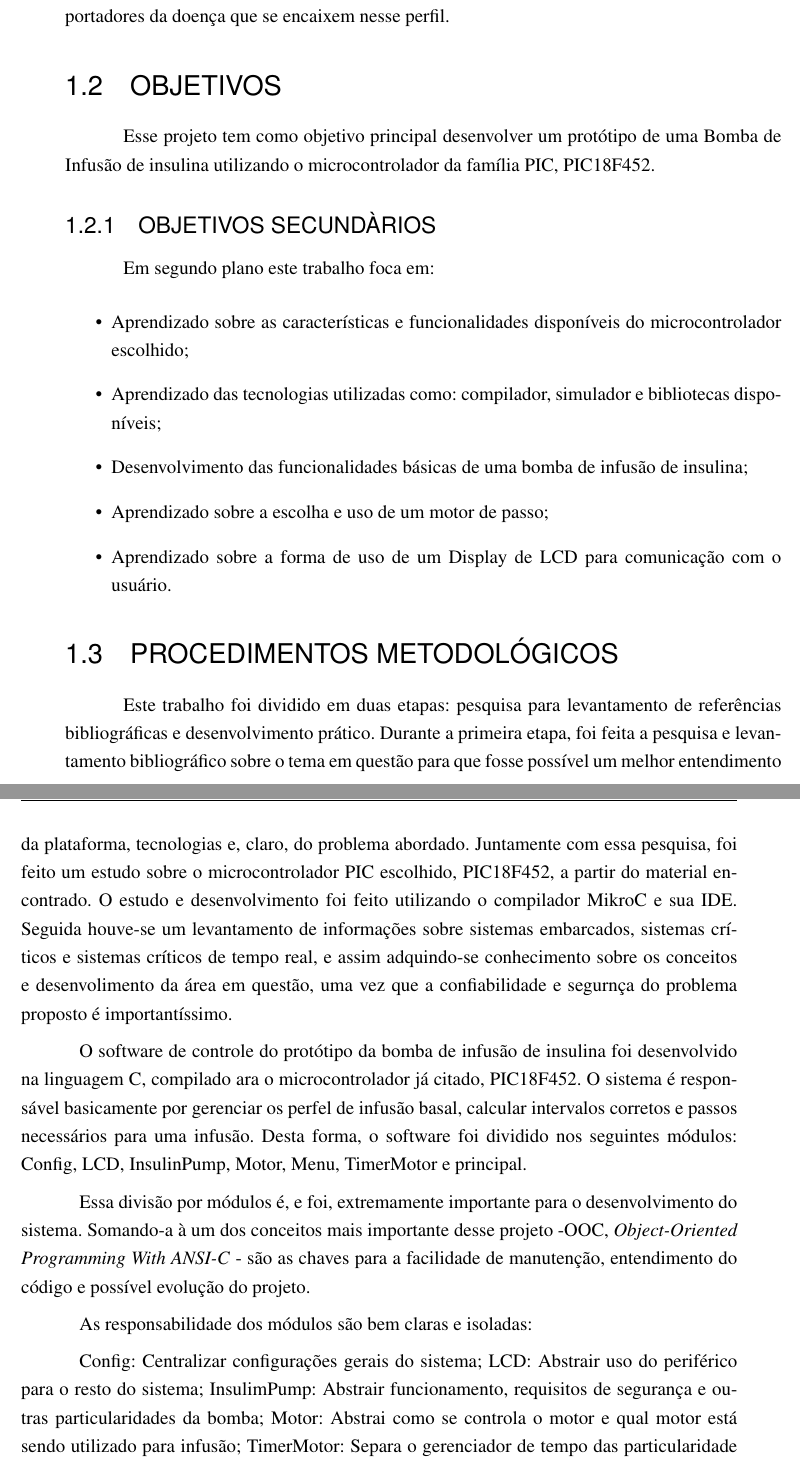
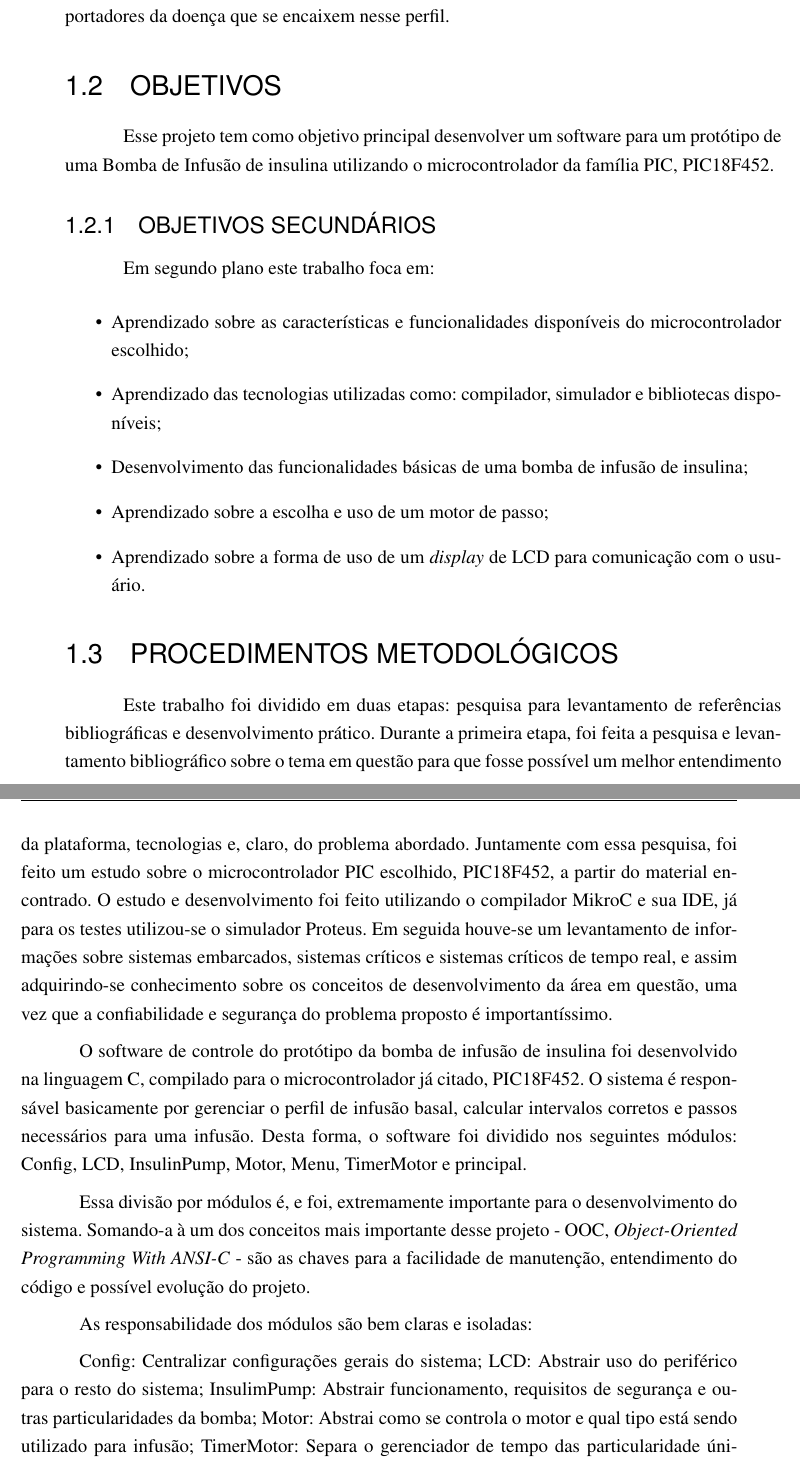
Before and after one commit to dineshtrivedi/insulin_pump, a LaTeX thesis (documentation/tex/monografia_bcc.tex, which reads documentation/tex/introducao.tex): two parts of pages 27 and 28 of 75, joined at a grey line, cut so that both start at the same text. Compiled offline with pdfLaTeX.

Commit message:
correcao ate procedimentos metodologicos

```diff
--- a/documentation/tex/introducao.tex
+++ b/documentation/tex/introducao.tex
@@ -51,9 +51,9 @@ Segundo a Sociedade Brasileira de Diabetes \cite{sbc2014}, diversos estudos real
 Logo, esse projeto vem com foco social: facilitar o acesso da população brasileira de baixa renda ao equipamento, melhorando sua qualidade de vida dos portadores da doença que se encaixem nesse perfil.
 
 \section{OBJETIVOS}
-Esse projeto tem como objetivo principal desenvolver um protótipo de uma Bomba de Infusão de insulina utilizando o microcontrolador da família PIC, PIC18F452.
+Esse projeto tem como objetivo principal desenvolver um software para um protótipo de uma Bomba de Infusão de insulina utilizando o microcontrolador da família PIC, PIC18F452.
 
-\subsection{OBJETIVOS SECUNDÀRIOS}
+\subsection{OBJETIVOS SECUNDÁRIOS}
 
 Em segundo plano este trabalho foca em:
 \begin{itemize}
@@ -61,23 +61,23 @@ Em segundo plano este trabalho foca em:
 \item Aprendizado das tecnologias utilizadas como: compilador, simulador e bibliotecas disponíveis;
 \item Desenvolvimento das funcionalidades básicas de uma bomba de infusão de insulina;
 \item Aprendizado sobre a escolha e uso de um motor de passo;
-\item Aprendizado sobre a forma de uso de um Display de LCD para comunicação com o usuário.
+\item Aprendizado sobre a forma de uso de um \emph{display} de LCD para comunicação com o usuário.
 \end{itemize}
 
 \section{PROCEDIMENTOS METODOLÓGICOS}
-Este trabalho foi dividido em duas etapas: pesquisa para levantamento de referências bibliográficas e desenvolvimento prático. Durante a primeira etapa, foi feita a pesquisa e levantamento bibliográfico sobre o tema em questão para que fosse possível um melhor entendimento da plataforma, tecnologias e, claro, do problema abordado. Juntamente com essa pesquisa, foi feito um estudo sobre o microcontrolador PIC escolhido, PIC18F452, a partir do material encontrado. O estudo e desenvolvimento foi feito utilizando o compilador MikroC e sua IDE. Seguida houve-se um levantamento de informações sobre sistemas embarcados, sistemas críticos e sistemas críticos de tempo real, e assim adquindo-se conhecimento sobre os conceitos e desenvolimento da área em questão, uma vez que a confiabilidade e segurnça do problema proposto é importantíssimo.
+Este trabalho foi dividido em duas etapas: pesquisa para levantamento de referências bibliográficas e desenvolvimento prático. Durante a primeira etapa, foi feita a pesquisa e levantamento bibliográfico sobre o tema em questão para que fosse possível um melhor entendimento da plataforma, tecnologias e, claro, do problema abordado. Juntamente com essa pesquisa, foi feito um estudo sobre o microcontrolador PIC escolhido, PIC18F452, a partir do material encontrado. O estudo e desenvolvimento foi feito utilizando o compilador MikroC e sua IDE, já para os testes utilizou-se o simulador Proteus. Em seguida houve-se um levantamento de informações sobre sistemas embarcados, sistemas críticos e sistemas críticos de tempo real, e assim adquirindo-se conhecimento sobre os conceitos de desenvolvimento da área em questão, uma vez que a confiabilidade e segurança do problema proposto é importantíssimo.
 
 
-O software de controle do protótipo da bomba de infusão de insulina foi desenvolvido na linguagem C, compilado ara o microcontrolador já citado, PIC18F452. O sistema é responsável basicamente por gerenciar os perfel de infusão basal, calcular intervalos corretos e passos necessários para uma infusão. Desta forma, o
+O software de controle do protótipo da bomba de infusão de insulina foi desenvolvido na linguagem C, compilado para o microcontrolador já citado, PIC18F452. O sistema é responsável basicamente por gerenciar o perfil de infusão basal, calcular intervalos corretos e passos necessários para uma infusão. Desta forma, o
 software foi dividido nos seguintes módulos: Config, LCD, InsulinPump, Motor, Menu, TimerMotor e principal.
 
-Essa divisão por módulos é, e foi, extremamente importante para o desenvolvimento do sistema. Somando-a à um dos conceitos mais importante desse projeto -OOC, \emph{Object-Oriented Programming With ANSI-C} - são as chaves para a facilidade de manutenção, entendimento do código e possível evolução do projeto.
+Essa divisão por módulos é, e foi, extremamente importante para o desenvolvimento do sistema. Somando-a à um dos conceitos mais importante desse projeto - OOC, \emph{Object-Oriented Programming With ANSI-C} - são as chaves para a facilidade de manutenção, entendimento do código e possível evolução do projeto.
 
 As responsabilidade dos módulos são bem claras e isoladas:
 
 Config: Centralizar configurações gerais do sistema;
 LCD: Abstrair uso do periférico para o resto do sistema;
 InsulimPump: Abstrair funcionamento, requisitos de segurança e outras particularidades da bomba;
-Motor: Abstrai como se controla o motor e qual motor está sendo utilizado para infusão;
+Motor: Abstrai como se controla o motor e qual tipo está sendo utilizado para infusão;
 TimerMotor: Separa o gerenciador de tempo das particularidade únicas do hardware e compilador;
 Menu: Facilitar navegação entre menus, simulando máquina de estado;
```
Also changed, not shown: documentation/tex/introducao.tex (6 more changed lines).
